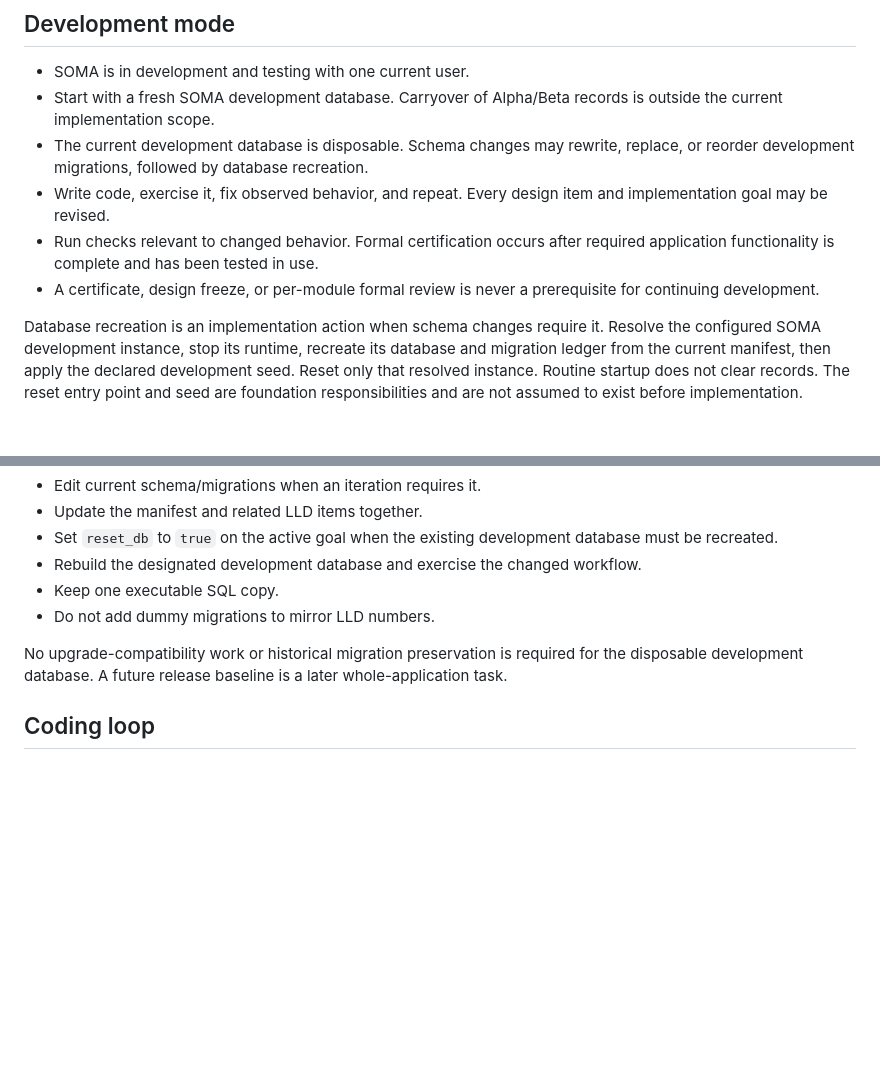
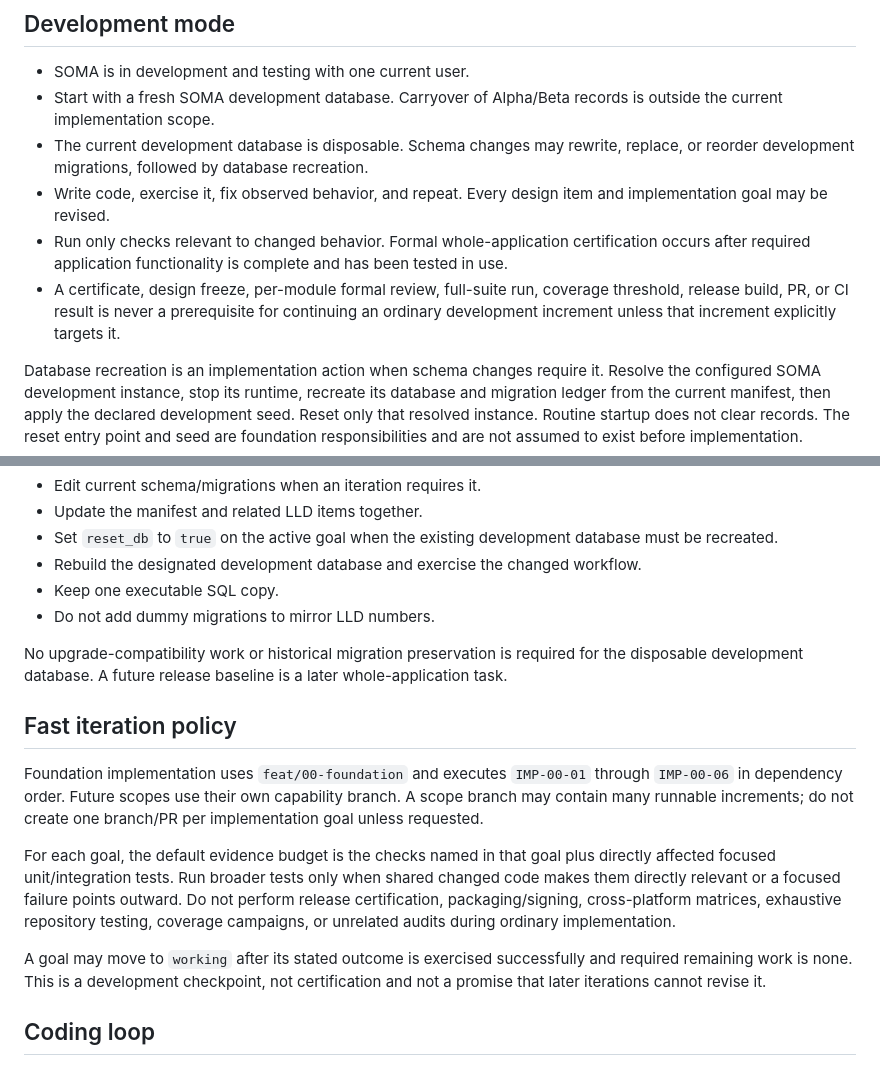
Before and after one commit to francoguchi/soma, a Markdown page: docs/architecture.md, 2 parts joined by grey strips. GitHub-like rendering; blank space fills up the shorter version.

Commit message:
Define fast iterative implementation policy

```diff
--- a/docs/architecture.md
+++ b/docs/architecture.md
@@ -17,8 +17,8 @@ This document defines the current repository layout, documentation model, coding
 - Start with a fresh SOMA development database. Carryover of Alpha/Beta records is outside the current implementation scope.
 - The current development database is disposable. Schema changes may rewrite, replace, or reorder development migrations, followed by database recreation.
 - Write code, exercise it, fix observed behavior, and repeat. Every design item and implementation goal may be revised.
-- Run checks relevant to changed behavior. Formal certification occurs after required application functionality is complete and has been tested in use.
-- A certificate, design freeze, or per-module formal review is never a prerequisite for continuing development.
+- Run only checks relevant to changed behavior. Formal whole-application certification occurs after required application functionality is complete and has been tested in use.
+- A certificate, design freeze, per-module formal review, full-suite run, coverage threshold, release build, PR, or CI result is never a prerequisite for continuing an ordinary development increment unless that increment explicitly targets it.
 
 Database recreation is an implementation action when schema changes require it. Resolve the configured SOMA development instance, stop its runtime, recreate its database and migration ledger from the current manifest, then apply the declared development seed. Reset only that resolved instance. Routine startup does not clear records. The reset entry point and seed are foundation responsibilities and are not assumed to exist before implementation.
 
@@ -409,6 +409,14 @@ During development:
 
 No upgrade-compatibility work or historical migration preservation is required for the disposable development database. A future release baseline is a later whole-application task.
 
+## Fast iteration policy
+
+Foundation implementation uses `feat/00-foundation` and executes `IMP-00-01` through `IMP-00-06` in dependency order. Future scopes use their own capability branch. A scope branch may contain many runnable increments; do not create one branch/PR per implementation goal unless requested.
+
+For each goal, the default evidence budget is the checks named in that goal plus directly affected focused unit/integration tests. Run broader tests only when shared changed code makes them directly relevant or a focused failure points outward. Do not perform release certification, packaging/signing, cross-platform matrices, exhaustive repository testing, coverage campaigns, or unrelated audits during ordinary implementation.
+
+A goal may move to `working` after its stated outcome is exercised successfully and required remaining work is none. This is a development checkpoint, not certification and not a promise that later iterations cannot revise it.
+
 ## Coding loop
 
 Select outcome -> read linked items -> edit code -> run focused checks/live scenario -> resolve relevant impact -> update current goal/design -> continue.
```
